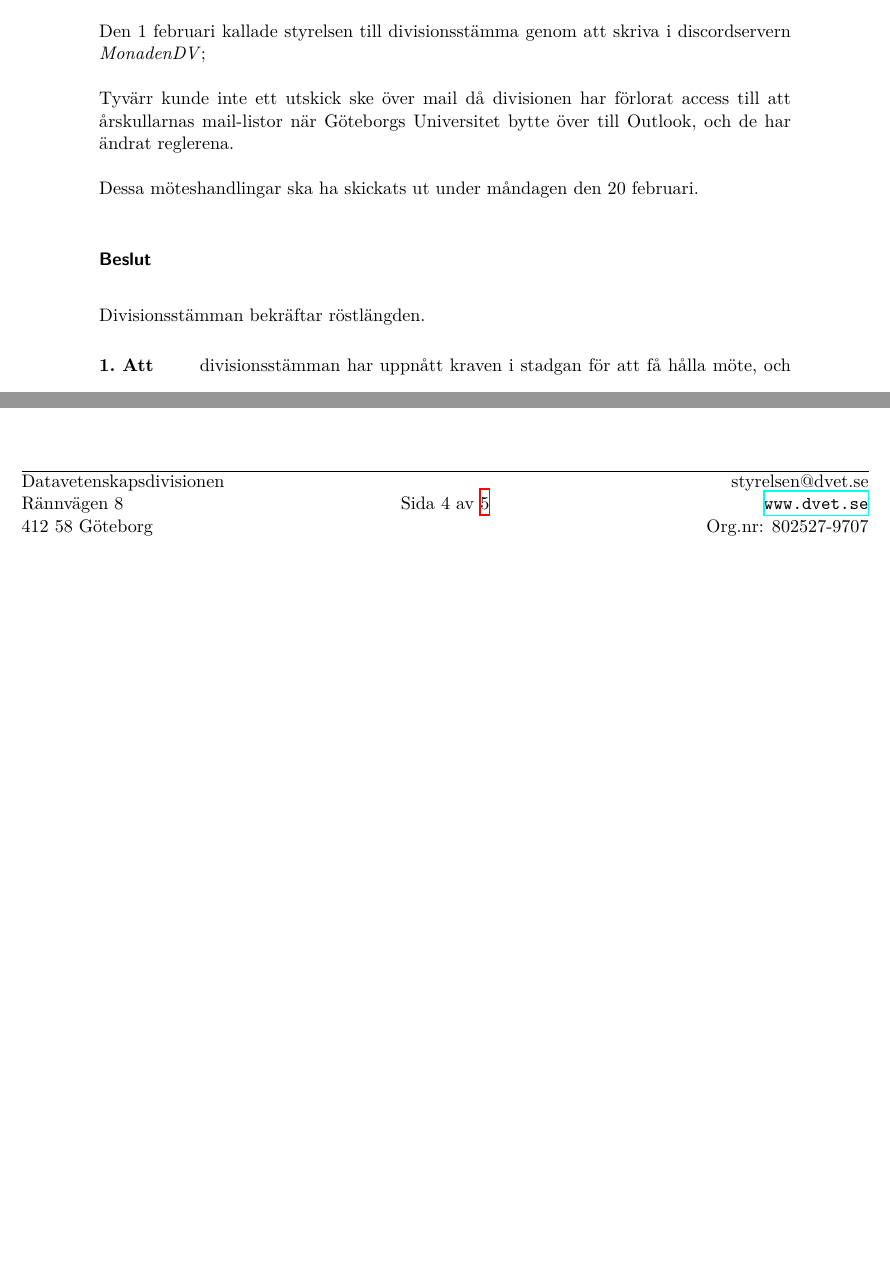
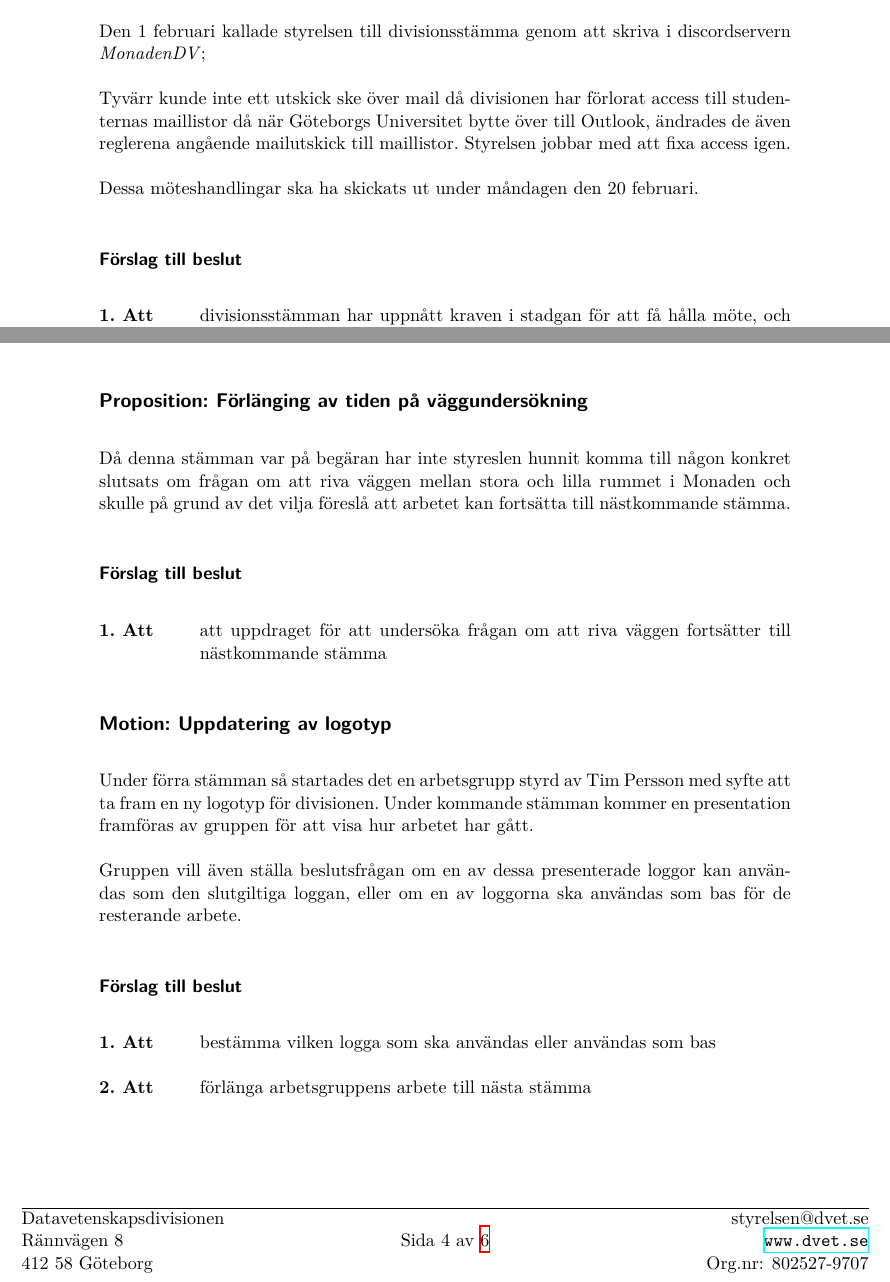
Before and after one commit to sluggerbit/dokument, a LaTeX document (protokoll/divisionsstämman/2023/Divisionsstämman 2023 - Protokoll 1.tex): two parts of pages 1 and 4 of 5 before the commit and two parts of pages 1 and 4 of 6 after it, joined at a grey line, cut so that both start at the same text, the shorter picture padded with empty space. Compiled offline with XeLaTeX.

Commit message:
Förbättrade sammankallning.

```diff
--- a/protokoll/divisionsstämman/2023/Divisionsstämman 2023 - Protokoll 1.tex
+++ b/protokoll/divisionsstämman/2023/Divisionsstämman 2023 - Protokoll 1.tex
@@ -39,14 +39,14 @@ Mötet beräknas öppnas av Samuel Hammersberg 17.17
 
 Den 1 februari kallade styrelsen till divisionsstämma genom att skriva i discordservern \emph{MonadenDV};
 
-Tyvärr kunde inte ett utskick ske över mail då divisionen har förlorat access till
-att årskullarnas mail-listor när Göteborgs Universitet bytte över till Outlook, och
-de har ändrat reglerena.
+Tyvärr kunde inte ett utskick ske över mail då divisionen har förlorat
+access till studenternas maillistor då när Göteborgs Universitet
+bytte över till Outlook, ändrades de även reglerena angående mailutskick
+till maillistor. Styrelsen jobbar med att fixa access igen.
 
 Dessa möteshandlingar ska ha skickats ut under måndagen den 20 februari.
 
-\subsubsection*{Beslut}
-Divisionsstämman bekräftar röstlängden.
+\subsubsection*{Förslag till beslut}
 
 \begin{attsatser}
     \item divisionsstämman har uppnått kraven i stadgan för att få hålla möte, och är därmed beslutbar.
@@ -170,6 +175,33 @@ Enligt Stadgan måste ändringar av Stadgan röstas igenom på två av Divisions
 Om en beslutpunkt innehåller ``första läsningen' innebär det att det är första gången beslutet tas upp för omröstning.
 Om en beslutspunkt innehåller ``andra läsningen'' innebär det att beslutspunkten har röstats igenom förra stämmomötet, och beslutet behöver bekräftas för att gå igenom.
 
+\subsection*{Proposition: Förlänging av tiden på väggundersökning}
+Då denna stämman var på begäran har inte styreslen hunnit komma till någon
+konkret slutsats om frågan om att riva väggen mellan stora och lilla rummet i
+Monaden och skulle på grund av det vilja föreslå att arbetet kan fortsätta
+till nästkommande stämma.
+
+\subsubsection*{Förslag till beslut}
+\begin{attsatser}
+    \item att uppdraget för att undersöka frågan om att riva väggen
+    fortsätter till nästkommande stämma
+\end{attsatser}
+
+\subsection*{Motion: Uppdatering av logotyp}
+Under förra stämman så startades det en arbetsgrupp styrd av Tim Persson
+med syfte att ta fram en ny logotyp för divisionen. Under kommande stämman
+kommer en presentation framföras av gruppen för att visa hur arbetet har gått.
+
+Gruppen vill även ställa beslutsfrågan om en av dessa presenterade loggor
+kan användas som den slutgiltiga loggan, eller om en av loggorna ska användas som
+bas för de resterande arbete.
+
+\subsubsection*{Förslag till beslut}
+\begin{attsatser}
+    \item bestämma vilken logga som ska användas eller användas som bas
+    \item förlänga arbetsgruppens arbete till nästa stämma
+\end{attsatser}
+
 \subsection{Motion: Inval av DVRK'23}
 
 DVRK'22 har hållit och slutfört aspning (aspirantperioden) för att kunna hitta efterträdare till nästkommande verksamhetsår, och för att kunna lämna en rekommendation till stämman för val av kommittéordförande.
```
Also changed, not shown: protokoll/divisionsstämman/2023/Divisionsstämman 2023 - Protokoll 1.tex (29 more changed lines).
